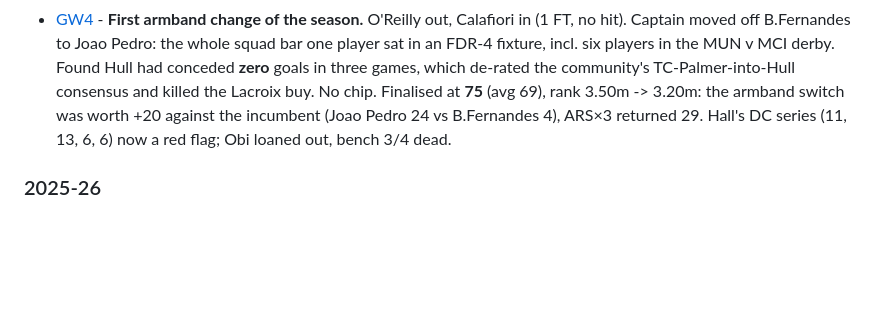
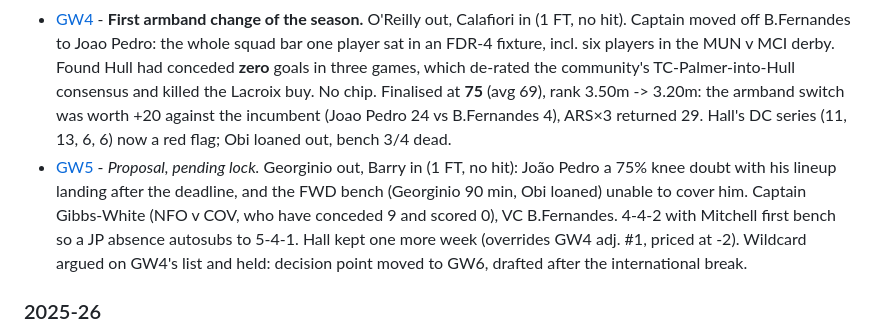
Before and after one commit to vongohren/fpl-ai-assist, a Markdown page: docs/gw-decisions/README.md, the part around the change. Drawn GitHub-style; blank space fills up the shorter version.

Commit message:
docs(gw-decisions): GW5 proposal — Georginio → Barry, captain Gibbs-White, WC held to GW6 (#39)
Proposal for GW5 (deadline 2026-09-18 17:30 UTC), written by the gameweek loop's
research phase. Decision section is written at lock.

- OUT Georginio (BHA, £5.4) / IN Barry (EVE, £5.6), 1 FT, no hit, £1.1m ITB after
- Why the forward, not Hall: João Pedro is a 75% knee doubt (out of the Brazil
  squad, missed training), Chelsea play 90 min after the deadline, and the FWD
  bench is Georginio (90 min all season) + Obi (loaned). A JP absence costs the
  slot outright. Hall's sale (GW4 adj. #1) is deferred one week, priced at -2.
- Captain Gibbs-White (NFO H v COV: 9 conceded, 0 scored in four), VC B.Fernandes.
  Field's captain is Haaland at home to SUN, 72.5% owned, unowned by us: stated
  as the season's most expensive week for the build.
- 4-4-2, Mitchell first bench so a JP non-appearance autosubs to 5-4-1 without
  anyone reacting to a Friday-evening lineup.
- Minutes gate removed Delap and Igor Jesus (2 starts each); hedging rule removed
  Calvert-Lewin (v Mitchell) and Bogle (v Mitchell), both costs written down.
- Wildcard argued on GW4's trigger list and held: GW6 follows a three-week
  international break, so the decision point moves to GW6, drafted after it.
- Community via Brave (partial, 429s) + WebSearch fallback for differentials.

Co-authored-by: Life Agent <agent@vongohren.me>
Co-authored-by: Claude Opus 5 (1M context) <noreply@anthropic.com>

```diff
--- a/docs/gw-decisions/README.md
+++ b/docs/gw-decisions/README.md
@@ -29,6 +29,7 @@ Each gameweek file records:
 - [GW2](2026-27/gw2.md) - *Retro-written.* No transfers, no evaluation run. 93 pts on a B.Fernandes haul (+20 armband swing vs Haaland), rank 5.57m -> 3.35m. Masked three dead squad slots.
 - [GW3](2026-27/gw3.md) - **First hit of the season (-4).** Bruno G./Wilson/Munoz out, Mbeumo/Hall/Gomez in. Built an underlying-stats xPts model and found the premium tier is a value trap: every player above £9m is worse value than everything below. Captain B.Fernandes, VC moved to Gibbs-White. No chip.
 - [GW4](2026-27/gw4.md) - **First armband change of the season.** O'Reilly out, Calafiori in (1 FT, no hit). Captain moved off B.Fernandes to Joao Pedro: the whole squad bar one player sat in an FDR-4 fixture, incl. six players in the MUN v MCI derby. Found Hull had conceded **zero** goals in three games, which de-rated the community's TC-Palmer-into-Hull consensus and killed the Lacroix buy. No chip. Finalised at **75** (avg 69), rank 3.50m -> 3.20m: the armband switch was worth +20 against the incumbent (Joao Pedro 24 vs B.Fernandes 4), ARS×3 returned 29. Hall's DC series (11, 13, 6, 6) now a red flag; Obi loaned out, bench 3/4 dead.
+- [GW5](2026-27/gw5.md) - *Proposal, pending lock.* Georginio out, Barry in (1 FT, no hit): João Pedro a 75% knee doubt with his lineup landing after the deadline, and the FWD bench (Georginio 90 min, Obi loaned) unable to cover him. Captain Gibbs-White (NFO v COV, who have conceded 9 and scored 0), VC B.Fernandes. 4-4-2 with Mitchell first bench so a JP absence autosubs to 5-4-1. Hall kept one more week (overrides GW4 adj. #1, priced at -2). Wildcard argued on GW4's list and held: decision point moved to GW6, drafted after the international break.
 
 ### 2025-26
 - [GW29](2025-26/gw29.md) - Wirtz + Guiu out, Dewsbury-Hall + Sesko in
```
Also changed, not shown: 1 other file.
